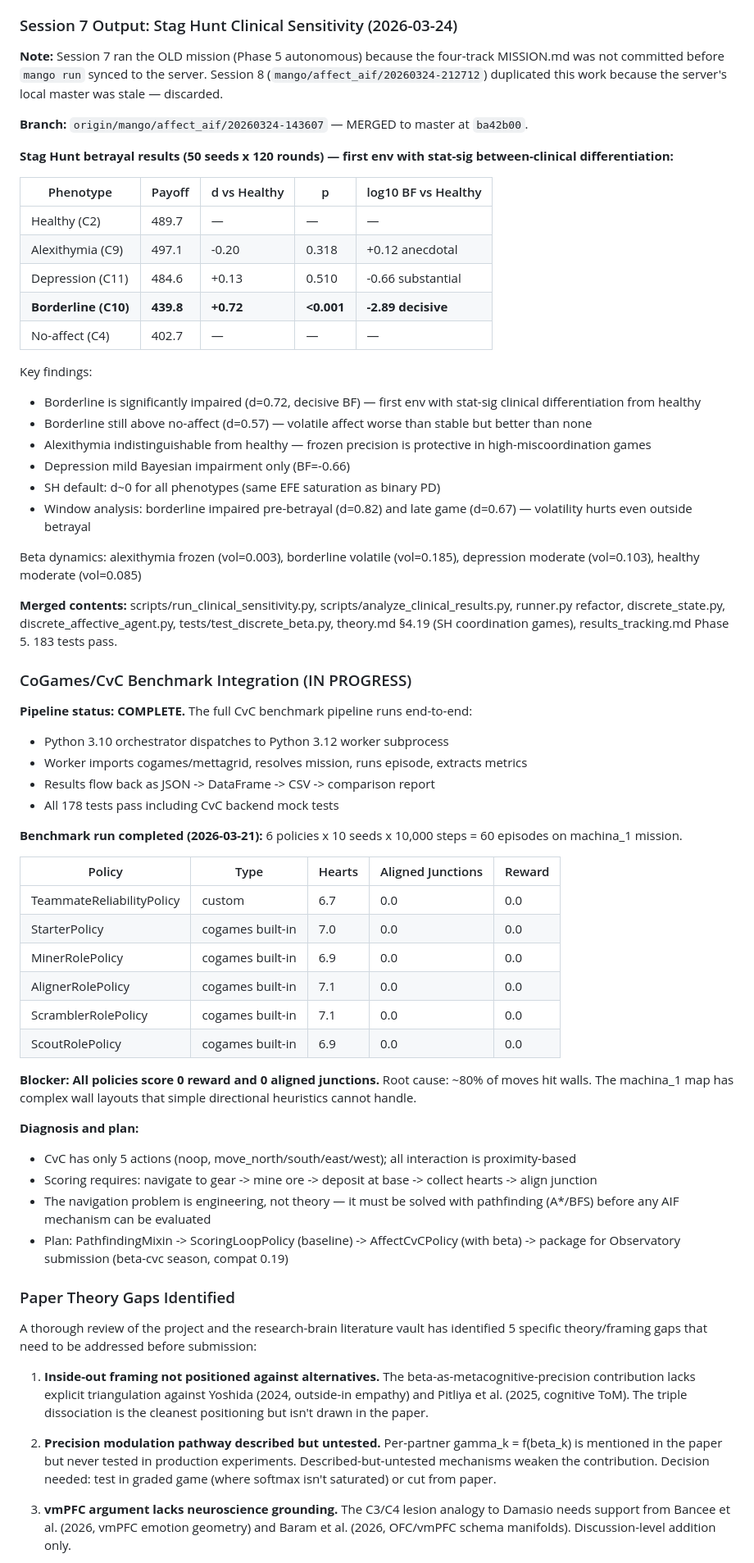
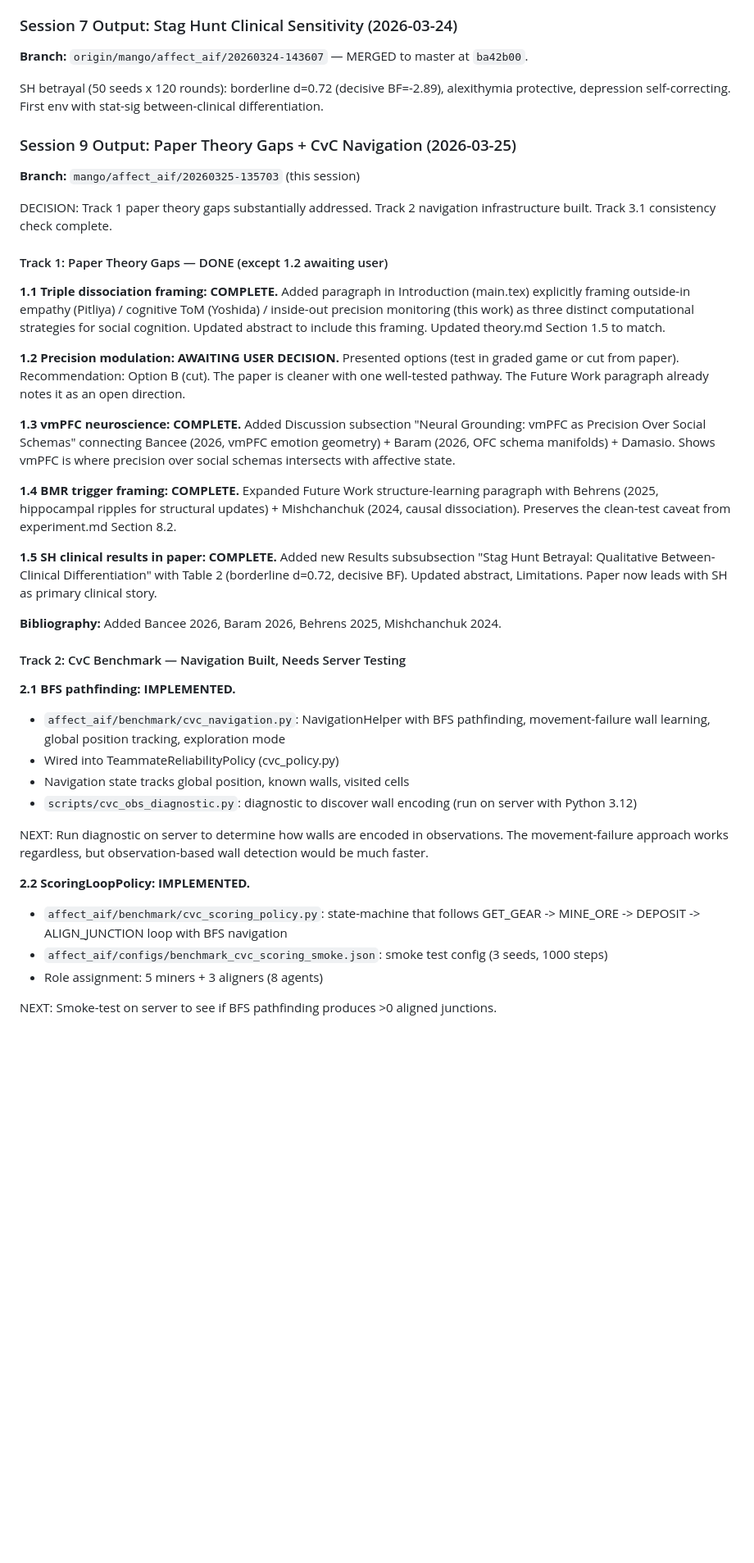
Before and after one commit to har5h1l/affect_aif, a Markdown page: conductor/STATE.md, the part around one of its changes. Shown at 82% size. Drawn GitHub-style; blank space fills up the shorter version.

```diff
--- a/conductor/STATE.md
+++ b/conductor/STATE.md
@@ -19,66 +33,49 @@ All trust-game phases are complete with publication-quality results:
 
 ### Session 7 Output: Stag Hunt Clinical Sensitivity (2026-03-24)
 
-**Note:** Session 7 ran the OLD mission (Phase 5 autonomous) because the four-track MISSION.md was not committed before `mango run` synced to the server. Session 8 (`mango/affect_aif/20260324-212712`) duplicated this work because the server's local master was stale — discarded.
-
 **Branch:** `origin/mango/affect_aif/20260324-143607` — MERGED to master at `ba42b00`.
 
-**Stag Hunt betrayal results (50 seeds x 120 rounds) — first env with stat-sig between-clinical differentiation:**
+SH betrayal (50 seeds x 120 rounds): borderline d=0.72 (decisive BF=-2.89), alexithymia protective, depression self-correcting. First env with stat-sig between-clinical differentiation.
 
-| Phenotype | Payoff | d vs Healthy | p | log10 BF vs Healthy |
-|-----------|--------|-------------|---|---------------------|
-| Healthy (C2) | 489.7 | — | — | — |
-| Alexithymia (C9) | 497.1 | -0.20 | 0.318 | +0.12 anecdotal |
-| Depression (C11) | 484.6 | +0.13 | 0.510 | -0.66 substantial |
-| **Borderline (C10)** | **439.8** | **+0.72** | **<0.001** | **-2.89 decisive** |
-| No-affect (C4) | 402.7 | — | — | — |
+### Session 9 Output: Paper Theory Gaps + CvC Navigation (2026-03-25)
 
-Key findings:
-- Borderline is significantly impaired (d=0.72, decisive BF) — first env with stat-sig clinical differentiation from healthy
-- Borderline still above no-affect (d=0.57) — volatile affect worse than stable but better than none
-- Alexithymia indistinguishable from healthy — frozen precision is protective in high-miscoordination games
-- Depression mild Bayesian impairment only (BF=-0.66)
-- SH default: d~0 for all phenotypes (same EFE saturation as binary PD)
-- Window analysis: borderline impaired pre-betrayal (d=0.82) and late game (d=0.67) — volatility hurts even outside betrayal
+**Branch:** `mango/affect_aif/20260325-135703` (this session)
 
-Beta dynamics: alexithymia frozen (vol=0.003), borderline volatile (vol=0.185), depression moderate (vol=0.103), healthy moderate (vol=0.085)
+DECISION: Track 1 paper theory gaps substantially addressed. Track 2 navigation infrastructure built. Track 3.1 consistency check complete.
 
-**Merged contents:** scripts/run_clinical_sensitivity.py, scripts/analyze_clinical_results.py, runner.py refactor, discrete_state.py, discrete_affective_agent.py, tests/test_discrete_beta.py, theory.md §4.19 (SH coordination games), results_tracking.md Phase 5. 183 tests pass.
+#### Track 1: Paper Theory Gaps — DONE (except 1.2 awaiting user)
 
-### CoGames/CvC Benchmark Integration (IN PROGRESS)
+**1.1 Triple dissociation framing: COMPLETE.**
+Added paragraph in Introduction (main.tex) explicitly framing outside-in empathy (Pitliya) / cognitive ToM (Yoshida) / inside-out precision monitoring (this work) as three distinct computational strategies for social cognition. Updated abstract to include this framing. Updated theory.md Section 1.5 to match.
 
-**Pipeline status: COMPLETE.** The full CvC benchmark pipeline runs end-to-end:
-- Python 3.10 orchestrator dispatches to Python 3.12 worker subprocess
-- Worker imports cogames/mettagrid, resolves mission, runs episode, extracts metrics
-- Results flow back as JSON -> DataFrame -> CSV -> comparison report
-- All 178 tests pass including CvC backend mock tests
+**1.2 Precision modulation: AWAITING USER DECISION.**
+Presented options (test in graded game or cut from paper). Recommendation: Option B (cut). The paper is cleaner with one well-tested pathway. The Future Work paragraph already notes it as an open direction.
 
-**Benchmark run completed (2026-03-21):** 6 policies x 10 seeds x 10,000 steps = 60 episodes on machina_1 mission.
+**1.3 vmPFC neuroscience: COMPLETE.**
+Added Discussion subsection "Neural Grounding: vmPFC as Precision Over Social Schemas" connecting Bancee (2026, vmPFC emotion geometry) + Baram (2026, OFC schema manifolds) + Damasio. Shows vmPFC is where precision over social schemas intersects with affective state.
 
-| Policy | Type | Hearts | Aligned Junctions | Reward |
-|--------|------|--------|-------------------|--------|
-| TeammateReliabilityPolicy | custom | 6.7 | 0.0 | 0.0 |
-| StarterPolicy | cogames built-in | 7.0 | 0.0 | 0.0 |
-| MinerRolePolicy | cogames built-in | 6.9 | 0.0 | 0.0 |
-| AlignerRolePolicy | cogames built-in | 7.1 | 0.0 | 0.0 |
-| ScramblerRolePolicy | cogames built-in | 7.1 | 0.0 | 0.0 |
-| ScoutRolePolicy | cogames built-in | 6.9 | 0.0 | 0.0 |
+**1.4 BMR trigger framing: COMPLETE.**
+Expanded Future Work structure-learning paragraph with Behrens (2025, hippocampal ripples for structural updates) + Mishchanchuk (2024, causal dissociation). Preserves the clean-test caveat from experiment.md Section 8.2.
 
-**Blocker: All policies score 0 reward and 0 aligned junctions.** Root cause: ~80% of moves hit walls. The machina_1 map has complex wall layouts that simple directional heuristics cannot handle.
+**1.5 SH clinical results in paper: COMPLETE.**
+Added new Results subsubsection "Stag Hunt Betrayal: Qualitative Between-Clinical Differentiation" with Table 2 (borderline d=0.72, decisive BF). Updated abstract, Limitations. Paper now leads with SH as primary clinical story.
 
-**Diagnosis and plan:**
-- CvC has only 5 actions (noop, move_north/south/east/west); all interaction is proximity-based
-- Scoring requires: navigate to gear -> mine ore -> deposit at base -> collect hearts -> align junction
-- The navigation problem is engineering, not theory — it must be solved with pathfinding (A*/BFS) before any AIF mechanism can be evaluated
-- Plan: PathfindingMixin -> ScoringLoopPolicy (baseline) -> AffectCvCPolicy (with beta) -> package for Observatory submission (beta-cvc season, compat 0.19)
+**Bibliography:** Added Bancee 2026, Baram 2026, Behrens 2025, Mishchanchuk 2024.
 
-### Paper Theory Gaps Identified
+#### Track 2: CvC Benchmark — Navigation Built, Needs Server Testing
 
-A thorough review of the project and the research-brain literature vault has identified 5 specific theory/framing gaps that need to be addressed before submission:
+**2.1 BFS pathfinding: IMPLEMENTED.**
+- `affect_aif/benchmark/cvc_navigation.py`: NavigationHelper with BFS pathfinding, movement-failure wall learning, global position tracking, exploration mode
+- Wired into TeammateReliabilityPolicy (cvc_policy.py)
+- Navigation state tracks global position, known walls, visited cells
+- `scripts/cvc_obs_diagnostic.py`: diagnostic to discover wall encoding (run on server with Python 3.12)
 
-1. **Inside-out framing not positioned against alternatives.** The beta-as-metacognitive-precision contribution lacks explicit triangulation against Yoshida (2024, outside-in empathy) and Pitliya et al. (2025, cognitive ToM). The triple dissociation is the cleanest positioning but isn't drawn in the paper.
+NEXT: Run diagnostic on server to determine how walls are encoded in observations. The movement-failure approach works regardless, but observation-based wall detection would be much faster.
 
-2. **Precision modulation pathway described but untested.** Per-partner gamma_k = f(beta_k) is mentioned in the paper but never tested in production experiments. Described-but-untested mechanisms weaken the contribution. Decision needed: test in graded game (where softmax isn't saturated) or cut from paper.
+**2.2 ScoringLoopPolicy: IMPLEMENTED.**
+- `affect_aif/benchmark/cvc_scoring_policy.py`: state-machine that follows GET_GEAR -> MINE_ORE -> DEPOSIT -> ALIGN_JUNCTION loop with BFS navigation
+- `affect_aif/configs/benchmark_cvc_scoring_smoke.json`: smoke test config (3 seeds, 1000 steps)
+- Role assignment: 5 miners + 3 aligners (8 agents)
 
-3. **vmPFC argument lacks neuroscience grounding.** The C3/C4 lesion analogy to Damasio needs support from Bancee et al. (2026, vmPFC emotion geometry) and Baram et al. (2026, OFC/vmPFC schema manifolds). Discussion-level addition only.
+NEXT: Smoke-test on server to see if BFS pathfinding produces >0 aligned junctions.
 
```
Also changed, not shown: other parts of conductor/STATE.md (+47 -35 lines).
